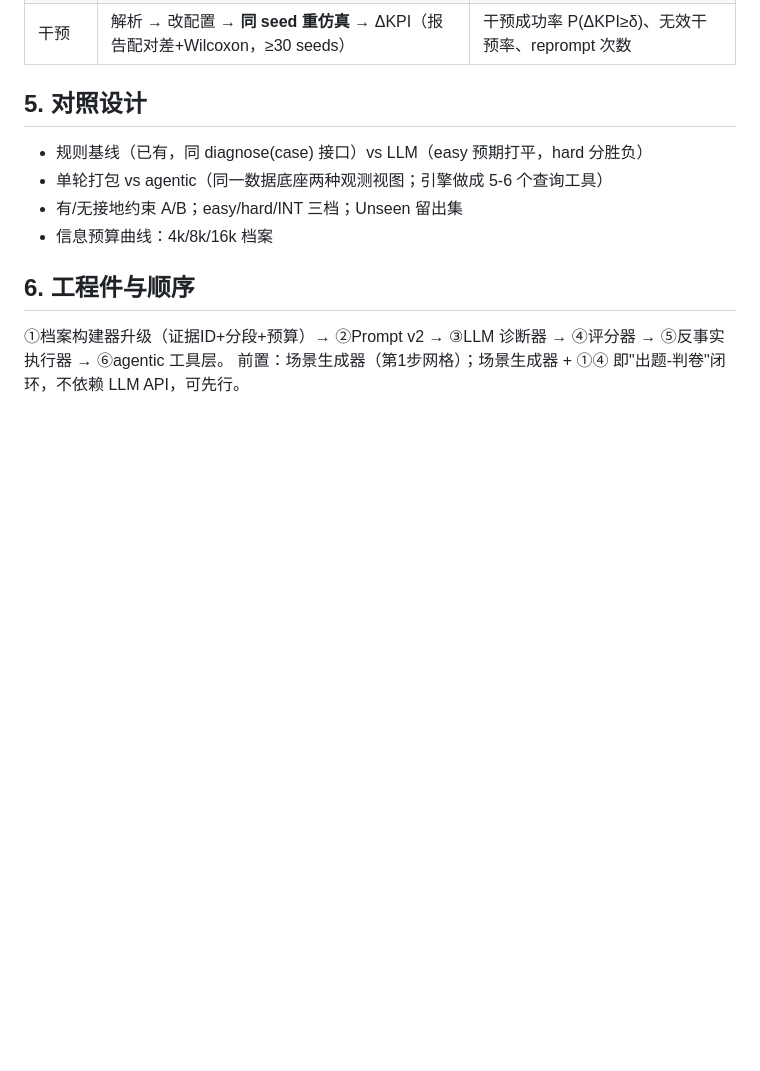
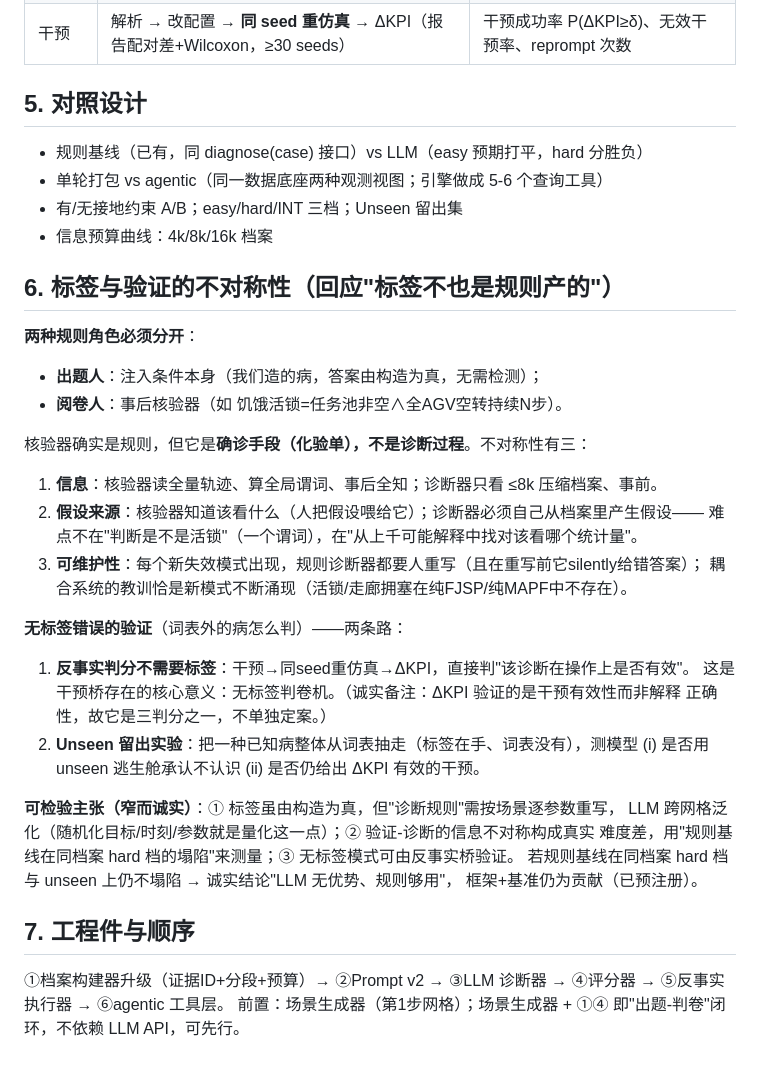
Before and after one commit to skyrimforest/Graduation, a Markdown page: papers/7_LLM调度诊断/方法论_v0.1_数据与答案生产规范.md, the part around the change. Rendered like a GitHub page; blank space fills up the shorter version.

Commit message:
docs(方向7): 方法论补强§6 标签与验证的不对称性 + 无标签错误的反事实/Unseen验证

```diff
--- a/papers/7_LLM调度诊断/方法论_v0.1_数据与答案生产规范.md
+++ b/papers/7_LLM调度诊断/方法论_v0.1_数据与答案生产规范.md
@@ -74,7 +74,33 @@
 - 有/无接地约束 A/B；easy/hard/INT 三档；Unseen 留出集
 - 信息预算曲线：4k/8k/16k 档案
 
-## 6. 工程件与顺序
+## 6. 标签与验证的不对称性（回应"标签不也是规则产的"）
+
+**两种规则角色必须分开**：
+- **出题人**：注入条件本身（我们造的病，答案由构造为真，无需检测）；
+- **阅卷人**：事后核验器（如 饥饿活锁=任务池非空∧全AGV空转持续N步）。
+
+核验器确实是规则，但它是**确诊手段（化验单），不是诊断过程**。不对称性有三：
+1. **信息**：核验器读全量轨迹、算全局谓词、事后全知；诊断器只看 ≤8k 压缩档案、事前。
+2. **假设来源**：核验器知道该看什么（人把假设喂给它）；诊断器必须自己从档案里产生假设——
+   难点不在"判断是不是活锁"（一个谓词），在"从上千可能解释中找对该看哪个统计量"。
+3. **可维护性**：每个新失效模式出现，规则诊断器都要人重写（且在重写前它silently给错答案）；
+   耦合系统的教训恰是新模式不断涌现（活锁/走廊拥塞在纯FJSP/纯MAPF中不存在）。
+
+**无标签错误的验证**（词表外的病怎么判）——两条路：
+1. **反事实判分不需要标签**：干预→同seed重仿真→ΔKPI，直接判"该诊断在操作上是否有效"。
+   这是干预桥存在的核心意义：无标签判卷机。（诚实备注：ΔKPI 验证的是干预有效性而非解释
+   正确性，故它是三判分之一，不单独定案。）
+2. **Unseen 留出实验**：把一种已知病整体从词表抽走（标签在手、词表没有），测模型
+   (i) 是否用 unseen 逃生舱承认不认识 (ii) 是否仍给出 ΔKPI 有效的干预。
+
+**可检验主张（窄而诚实）**：① 标签虽由构造为真，但"诊断规则"需按场景逐参数重写，
+LLM 跨网格泛化（随机化目标/时刻/参数就是量化这一点）；② 验证-诊断的信息不对称构成真实
+难度差，用"规则基线在同档案 hard 档的塌陷"来测量；③ 无标签模式可由反事实桥验证。
+若规则基线在同档案 hard 档与 unseen 上仍不塌陷 → 诚实结论"LLM 无优势、规则够用"，
+框架+基准仍为贡献（已预注册）。
+
+## 7. 工程件与顺序
 
 ①档案构建器升级（证据ID+分段+预算）→ ②Prompt v2 → ③LLM 诊断器 → ④评分器 → ⑤反事实执行器 → ⑥agentic 工具层。
 前置：场景生成器（第1步网格）；场景生成器 + ①④ 即"出题-判卷"闭环，不依赖 LLM API，可先行。
```
